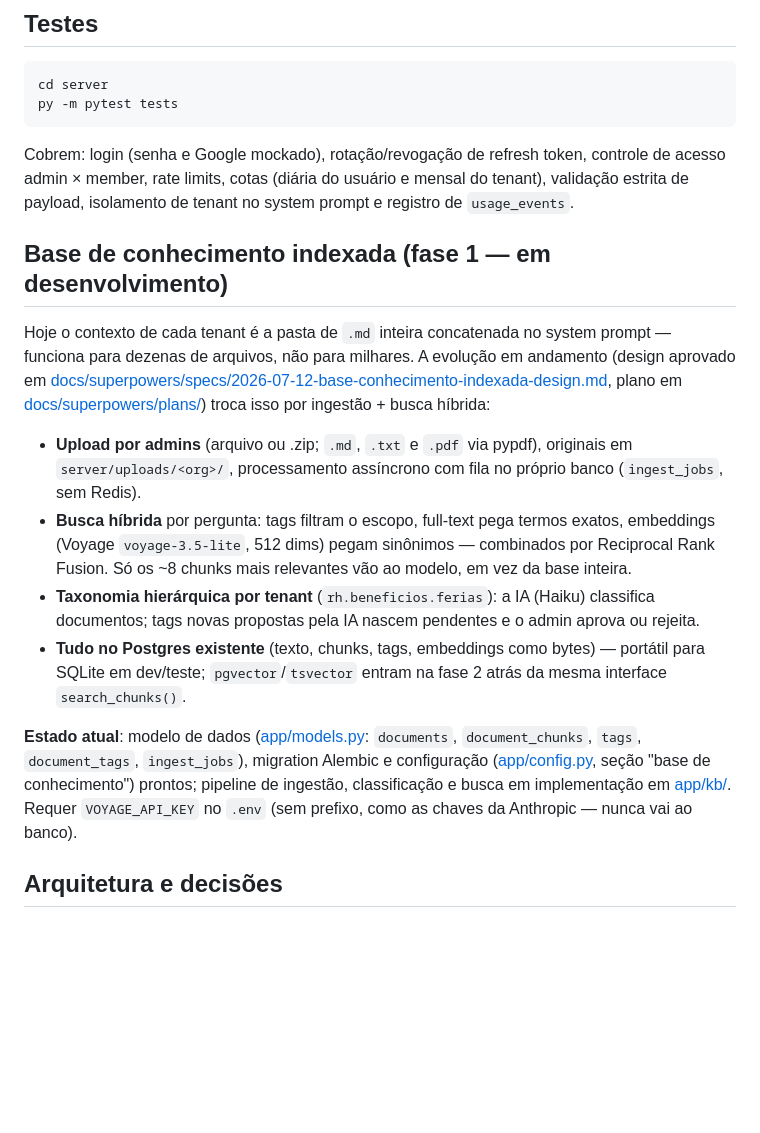
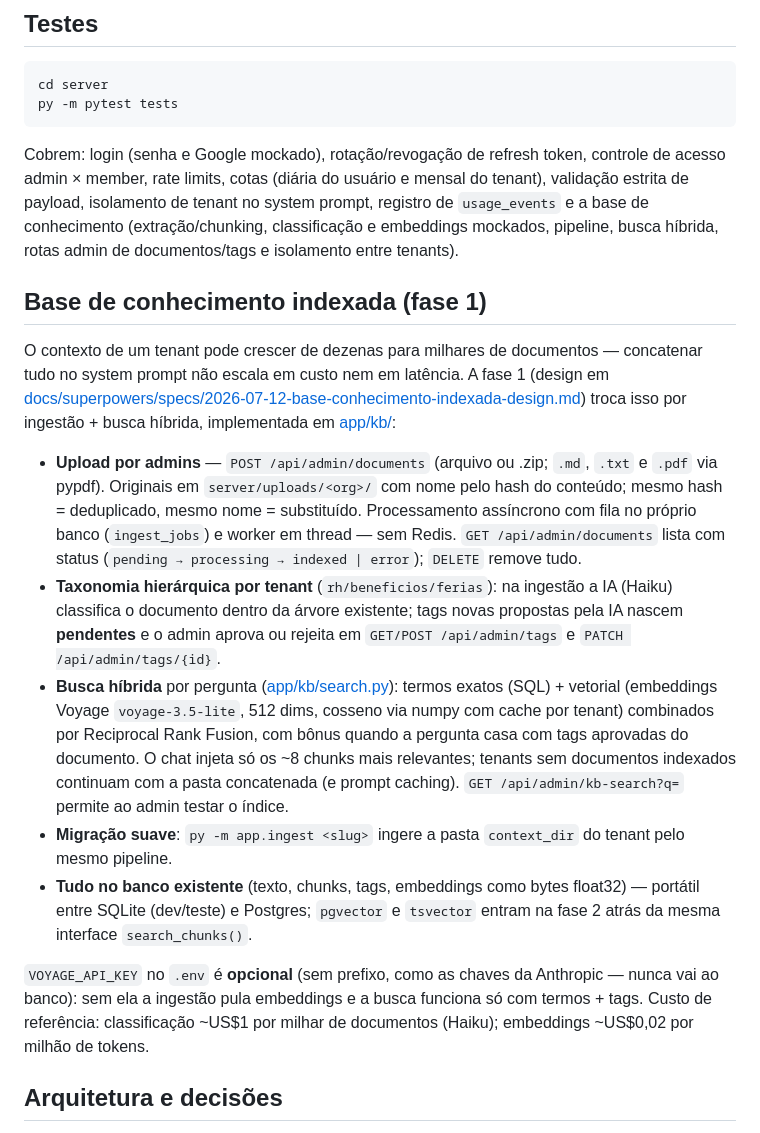
Before and after one commit to julianogomess/teia, a Markdown page: server/README.md, the part around the change. GitHub-like rendering; blank space fills up the shorter version.

Commit message:
docs: document indexed knowledge base and update C4 architecture
Co-Authored-By: Claude Fable 5 <noreply@anthropic.com>

```diff
--- a/server/README.md
+++ b/server/README.md
@@ -76,37 +76,45 @@ py -m pytest tests
 Cobrem: login (senha e Google mockado), rotação/revogação de refresh token,
 controle de acesso admin × member, rate limits, cotas (diária do usuário e
 mensal do tenant), validação estrita de payload, isolamento de tenant no
-system prompt e registro de `usage_events`.
+system prompt, registro de `usage_events` e a base de conhecimento
+(extração/chunking, classificação e embeddings mockados, pipeline, busca
+híbrida, rotas admin de documentos/tags e isolamento entre tenants).
 
-## Base de conhecimento indexada (fase 1 — em desenvolvimento)
+## Base de conhecimento indexada (fase 1)
 
-Hoje o contexto de cada tenant é a pasta de `.md` inteira concatenada no
-system prompt — funciona para dezenas de arquivos, não para milhares. A
-evolução em andamento (design aprovado em
-[docs/superpowers/specs/2026-07-12-base-conhecimento-indexada-design.md](../docs/superpowers/specs/2026-07-12-base-conhecimento-indexada-design.md),
-plano em [docs/superpowers/plans/](../docs/superpowers/plans/)) troca isso por
-ingestão + busca híbrida:
+O contexto de um tenant pode crescer de dezenas para milhares de documentos —
+concatenar tudo no system prompt não escala em custo nem em latência. A fase 1
+(design em
+[docs/superpowers/specs/2026-07-12-base-conhecimento-indexada-design.md](../docs/superpowers/specs/2026-07-12-base-conhecimento-indexada-design.md))
+troca isso por ingestão + busca híbrida, implementada em [app/kb/](app/kb/):
 
-- **Upload por admins** (arquivo ou .zip; `.md`, `.txt` e `.pdf` via pypdf),
-  originais em `server/uploads/<org>/`, processamento assíncrono com fila no
-  próprio banco (`ingest_jobs`, sem Redis).
-- **Busca híbrida** por pergunta: tags filtram o escopo, full-text pega termos
-  exatos, embeddings (Voyage `voyage-3.5-lite`, 512 dims) pegam sinônimos —
-  combinados por Reciprocal Rank Fusion. Só os ~8 chunks mais relevantes vão
-  ao modelo, em vez da base inteira.
-- **Taxonomia hierárquica por tenant** (`rh.beneficios.ferias`): a IA (Haiku)
-  classifica documentos; tags novas propostas pela IA nascem pendentes e o
-  admin aprova ou rejeita.
-- **Tudo no Postgres existente** (texto, chunks, tags, embeddings como bytes) —
-  portátil para SQLite em dev/teste; `pgvector`/`tsvector` entram na fase 2
-  atrás da mesma interface `search_chunks()`.
+- **Upload por admins** — `POST /api/admin/documents` (arquivo ou .zip; `.md`,
+  `.txt` e `.pdf` via pypdf). Originais em `server/uploads/<org>/` com nome
+  pelo hash do conteúdo; mesmo hash = deduplicado, mesmo nome = substituído.
+  Processamento assíncrono com fila no próprio banco (`ingest_jobs`) e worker
+  em thread — sem Redis. `GET /api/admin/documents` lista com status
+  (`pending → processing → indexed | error`); `DELETE` remove tudo.
+- **Taxonomia hierárquica por tenant** (`rh/beneficios/ferias`): na ingestão a
+  IA (Haiku) classifica o documento dentro da árvore existente; tags novas
+  propostas pela IA nascem **pendentes** e o admin aprova ou rejeita em
+  `GET/POST /api/admin/tags` e `PATCH /api/admin/tags/{id}`.
+- **Busca híbrida** por pergunta ([app/kb/search.py](app/kb/search.py)):
+  termos exatos (SQL) + vetorial (embeddings Voyage `voyage-3.5-lite`,
+  512 dims, cosseno via numpy com cache por tenant) combinados por Reciprocal
+  Rank Fusion, com bônus quando a pergunta casa com tags aprovadas do
+  documento. O chat injeta só os ~8 chunks mais relevantes; tenants sem
+  documentos indexados continuam com a pasta concatenada (e prompt caching).
+  `GET /api/admin/kb-search?q=` permite ao admin testar o índice.
+- **Migração suave**: `py -m app.ingest <slug>` ingere a pasta `context_dir`
+  do tenant pelo mesmo pipeline.
+- **Tudo no banco existente** (texto, chunks, tags, embeddings como bytes
+  float32) — portátil entre SQLite (dev/teste) e Postgres; `pgvector` e
+  `tsvector` entram na fase 2 atrás da mesma interface `search_chunks()`.
 
-**Estado atual**: modelo de dados ([app/models.py](app/models.py):
-`documents`, `document_chunks`, `tags`, `document_tags`, `ingest_jobs`),
-migration Alembic e configuração ([app/config.py](app/config.py), seção
-"base de conhecimento") prontos; pipeline de ingestão, classificação e busca
-em implementação em [app/kb/](app/kb/). Requer `VOYAGE_API_KEY` no `.env`
-(sem prefixo, como as chaves da Anthropic — nunca vai ao banco).
+`VOYAGE_API_KEY` no `.env` é **opcional** (sem prefixo, como as chaves da
+Anthropic — nunca vai ao banco): sem ela a ingestão pula embeddings e a busca
+funciona só com termos + tags. Custo de referência: classificação ~US$1 por
+milhar de documentos (Haiku); embeddings ~US$0,02 por milhão de tokens.
 
 ## Arquitetura e decisões
 
```
Also changed, not shown: README.md (+2 -2 lines), docs/arquitetura-c4.md (+27 -1 lines).
